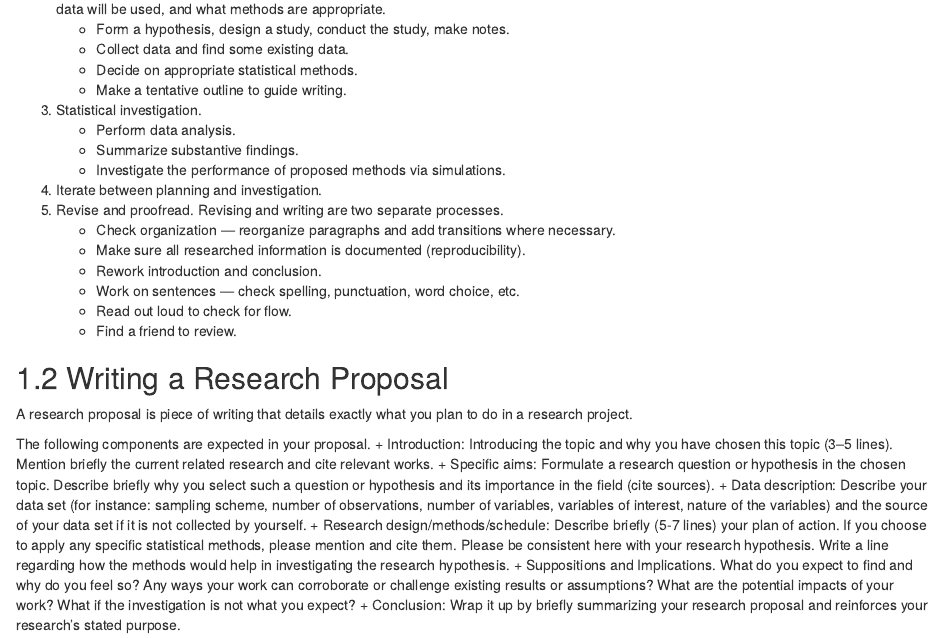
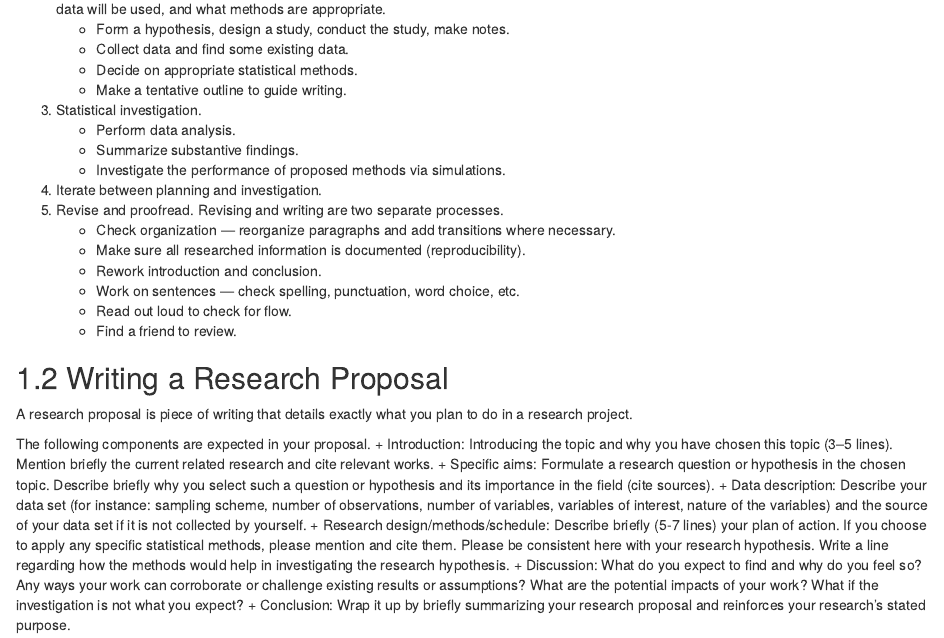
Before and after one commit to statds/stat-writing, an R Markdown document (03-fullcycle.Rmd): the page in a window 1100 px wide, from 330 px down. Rendered offline with R 4.5, knitr and Pandoc, with nearby package versions; drawn as R Markdown's standard HTML page in place of the format the file asks for.

Commit message:
discussion instead of supposition and implications

```diff
--- a/03-fullcycle.Rmd
+++ b/03-fullcycle.Rmd
@@ -59,7 +59,7 @@ The following components are expected in your proposal.
   choose to apply any specific statistical methods, please mention and cite
   them. Please be consistent here with your research hypothesis. Write a line
   regarding how the methods would help in investigating the research hypothesis.
-+ Suppositions and Implications. What do you expect to find and why
++ Discussion: What do you expect to find and why
   do you feel so? Any ways your work can corroborate or challenge existing
   results or assumptions? What are the potential impacts of your work? What if
   the investigation is not what you expect?
```
